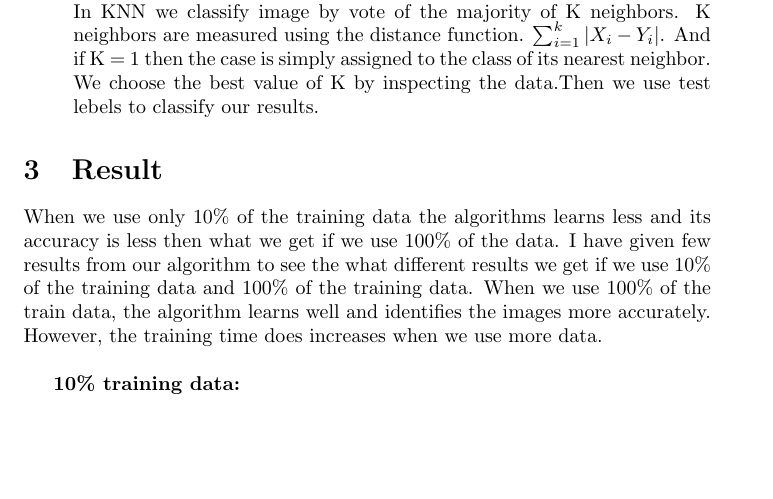
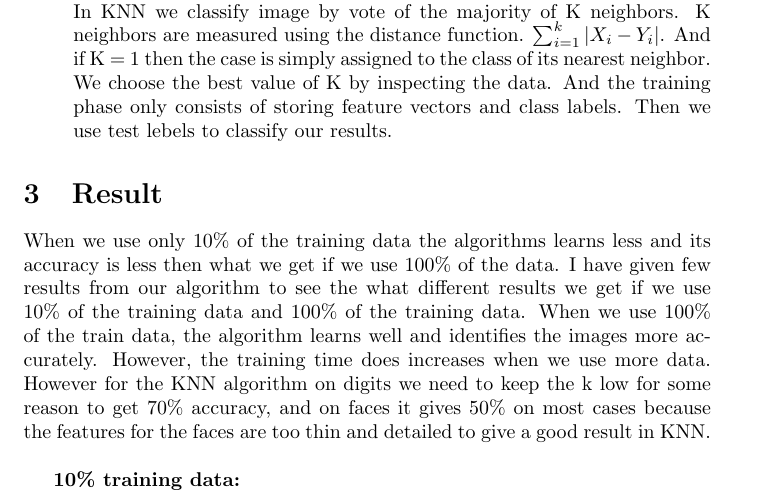
Before and after one commit to pabhi66/AI-Project, a LaTeX document (report.tex): part of page 2 of 4, cut so that both start at the same text, the shorter picture padded with empty space. Compiled offline with pdfLaTeX.

Commit message:
added report

```diff
--- a/main.tex
+++ b/report.tex
@@ -41,7 +41,7 @@ Then we classify the result using test data to find the accuracy of an algorithm
         then we use the classify the train result using test data comparing and calculating joint probability of the feature and its value.
 
         \item \textbf{K Nearest Neighbors Algorithm} \\
-        \qquad In KNN we classify image by vote of the majority of K neighbors. K neighbors are measured using the distance function.  $\sum_{i=1}^k |X_i-Y_i|$.  And if K = 1 then the case is simply assigned to the class of its nearest neighbor.  We choose the best value of K by inspecting the data.Then we use test lebels to classify our results.
+        \qquad In KNN we classify image by vote of the majority of K neighbors. K neighbors are measured using the distance function.  $\sum_{i=1}^k |X_i-Y_i|$.  And if K = 1 then the case is simply assigned to the class of its nearest neighbor.  We choose the best value of K by inspecting the data.  And the training phase only consists of storing feature vectors and class labels.  Then we use test lebels to classify our results.
     \end{itemize}
 
 
@@ -51,7 +51,7 @@ Then we classify the result using test data to find the accuracy of an algorithm
 
 \section{Result}
 
-        When we use only 10\% of the training data the algorithms learns less and its accuracy is less then what we get if we use 100\% of the data.  I have given few results from our algorithm to see the what different results we get if we use 10\% of the training data and 100\% of the training data.  When we use 100\% of the train data, the algorithm learns well and identifies the images more accurately.  However, the training time does increases when we use more data.\\
+        When we use only 10\% of the training data the algorithms learns less and its accuracy is less then what we get if we use 100\% of the data.  I have given few results from our algorithm to see the what different results we get if we use 10\% of the training data and 100\% of the training data.  When we use 100\% of the train data, the algorithm learns well and identifies the images more accurately.  However, the training time does increases when we use more data.  However for the KNN algorithm on digits we need to keep the k low for some reason to get 70\% accuracy, and on faces it gives 50\% on most cases because the features for the faces are too thin and detailed to give a good result in KNN.\\
 
 
 
```
Also changed, not shown: AI_Project.pdf (deleted), AI_Project_report.pdf (added), 3 other files.
